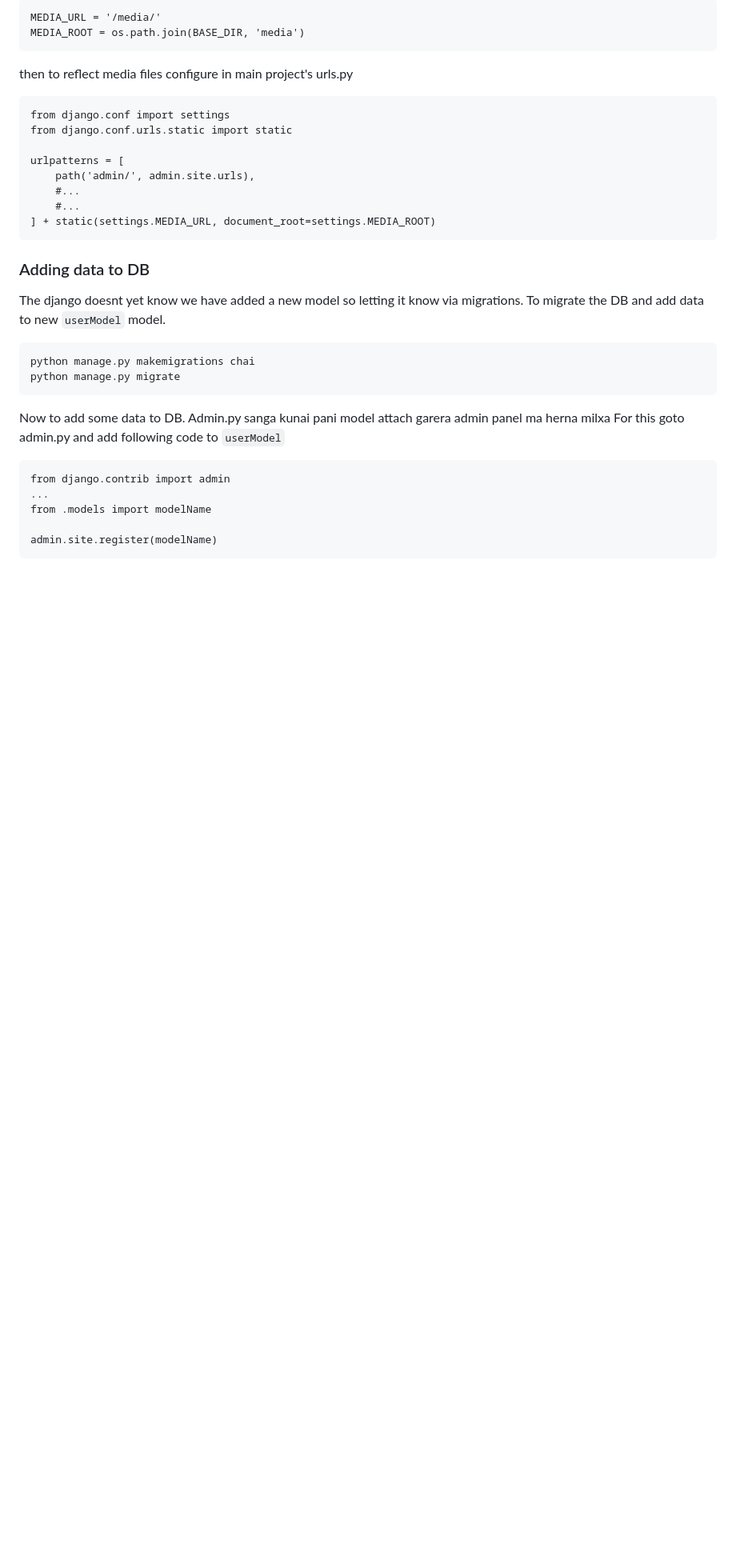
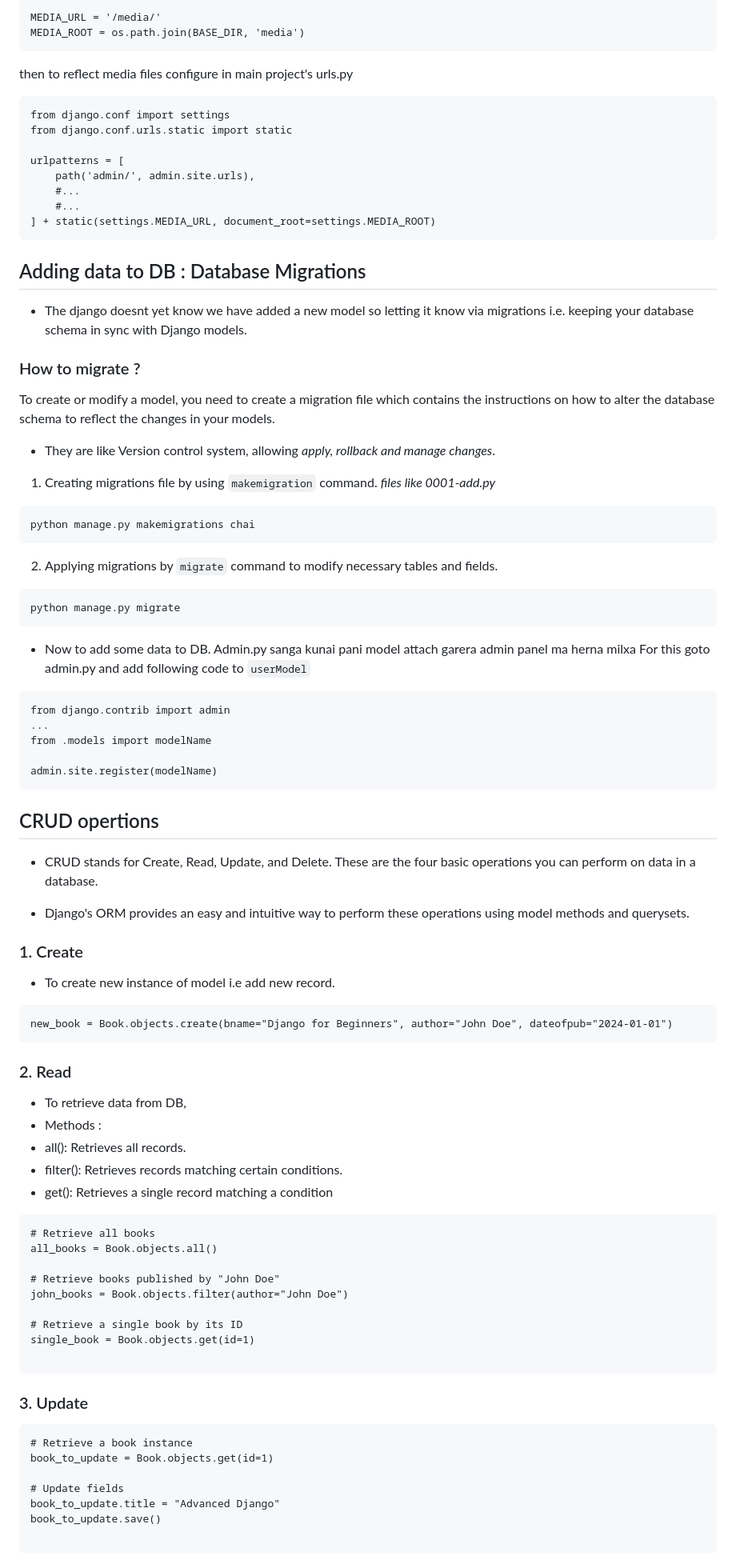
Before and after one commit to imSarthakGautam/Django_init, a Markdown page: README.md, the part around one of its changes. Shown at 80% size. GitHub-like rendering; blank space fills up the shorter version.

````diff
--- a/README.md
+++ b/README.md
@@ -433,16 +438,28 @@ urlpatterns = [
 ] + static(settings.MEDIA_URL, document_root=settings.MEDIA_ROOT)
 ```
 
-### Adding data to DB
-The django doesnt yet know we have added a new model so letting it know
-via migrations.
-To migrate the DB and add data to new `userModel` model.
+## Adding data to DB : Database Migrations
+
+- The django doesnt yet know we have added a new model so letting it know
+via migrations i.e. keeping your database schema in sync with Django models.
+
+### How to migrate ?
+ To create or modify a model, you need to create a migration file which contains the instructions on how to alter the database schema to reflect the changes in your models.
+
+ - They are like Version control system, allowing _apply, rollback and manage changes_.
+
+ 1. Creating migrations file by using `makemigration` command.
+  _files like 0001-add.py_
 ```
 python manage.py makemigrations chai
+```
+
+2. Applying migrations by `migrate` command to modify necessary tables and fields.
+```
 python manage.py migrate
 ```
 
-Now to add some data to DB.
+- Now to add some data to DB.
 Admin.py sanga kunai pani model attach garera admin panel ma herna milxa
 For this goto admin.py and add following code to `userModel`
 ```
@@ -452,3 +469,44 @@ from .models import modelName
 
 admin.site.register(modelName)
 ```
+
+## CRUD opertions
+- CRUD stands for Create, Read, Update, and Delete. These are the four basic operations you can perform on data in a database.
+
+- Django's ORM provides an easy and intuitive way to perform these operations using model methods and querysets.
+### 1. Create
+- To create new instance of model i.e add new record.
+```
+new_book = Book.objects.create(bname="Django for Beginners", author="John Doe", dateofpub="2024-01-01")
+```
+
+### 2. Read
+- To retrieve data from DB,
+- Methods :
+- all(): Retrieves all records.
+- filter(): Retrieves records matching certain conditions.
+- get(): Retrieves a single record matching a condition
+
+```
+# Retrieve all books
+all_books = Book.objects.all()
+
+# Retrieve books published by "John Doe"
+john_books = Book.objects.filter(author="John Doe")
+
+# Retrieve a single book by its ID
+single_book = Book.objects.get(id=1)
+
+```
+
+### 3. Update
+```
+# Retrieve a book instance
+book_to_update = Book.objects.get(id=1)
+
+# Update fields
+book_to_update.title = "Advanced Django"
+book_to_update.save()
+
+```
+
````
Also changed, not shown: other parts of README.md (+69 -21 lines).
